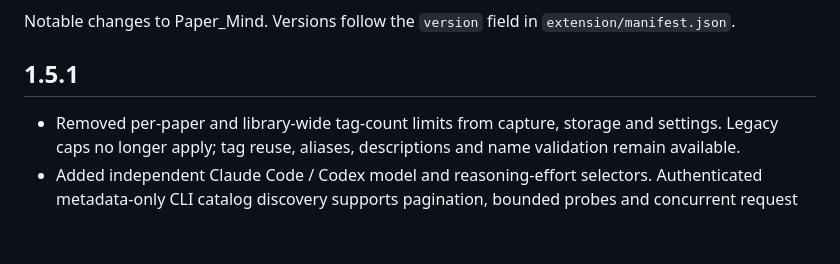
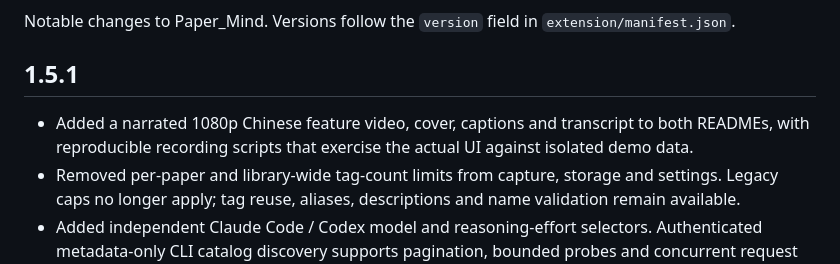
Before and after one commit to ZJU-OmniAI/Paper_Mind, a Markdown page: CHANGELOG.md, the part around the change. Rendered like a GitHub page; blank space fills up the shorter version.

```diff
--- a/CHANGELOG.md
+++ b/CHANGELOG.md
@@ -4,6 +4,7 @@ Notable changes to Paper_Mind. Versions follow the `version` field in `extension
 
 ## 1.5.1
 
+- Added a narrated 1080p Chinese feature video, cover, captions and transcript to both READMEs, with reproducible recording scripts that exercise the actual UI against isolated demo data.
 - Removed per-paper and library-wide tag-count limits from capture, storage and settings. Legacy caps no longer apply; tag reuse, aliases, descriptions and name validation remain available.
 - Added independent Claude Code / Codex model and reasoning-effort selectors. Authenticated metadata-only CLI catalog discovery supports pagination, bounded probes and concurrent request sharing. Custom model IDs and CLI defaults remain available.
 - Effort options follow advertised model capabilities. Settings and test overrides reach the actual CLI arguments; failed catalog refreshes preserve choices, and older bridges prompt a restart.
```
Also changed, not shown: README.md (+9 -1 lines), README_zh.md (+9 -1 lines), assets/videos/README.md (added, +40 -0 lines), assets/videos/transcript.zh-CN.md (added, +61 -0 lines), assets/videos/paper-mind-intro-poster.png (added), 8 other files.
